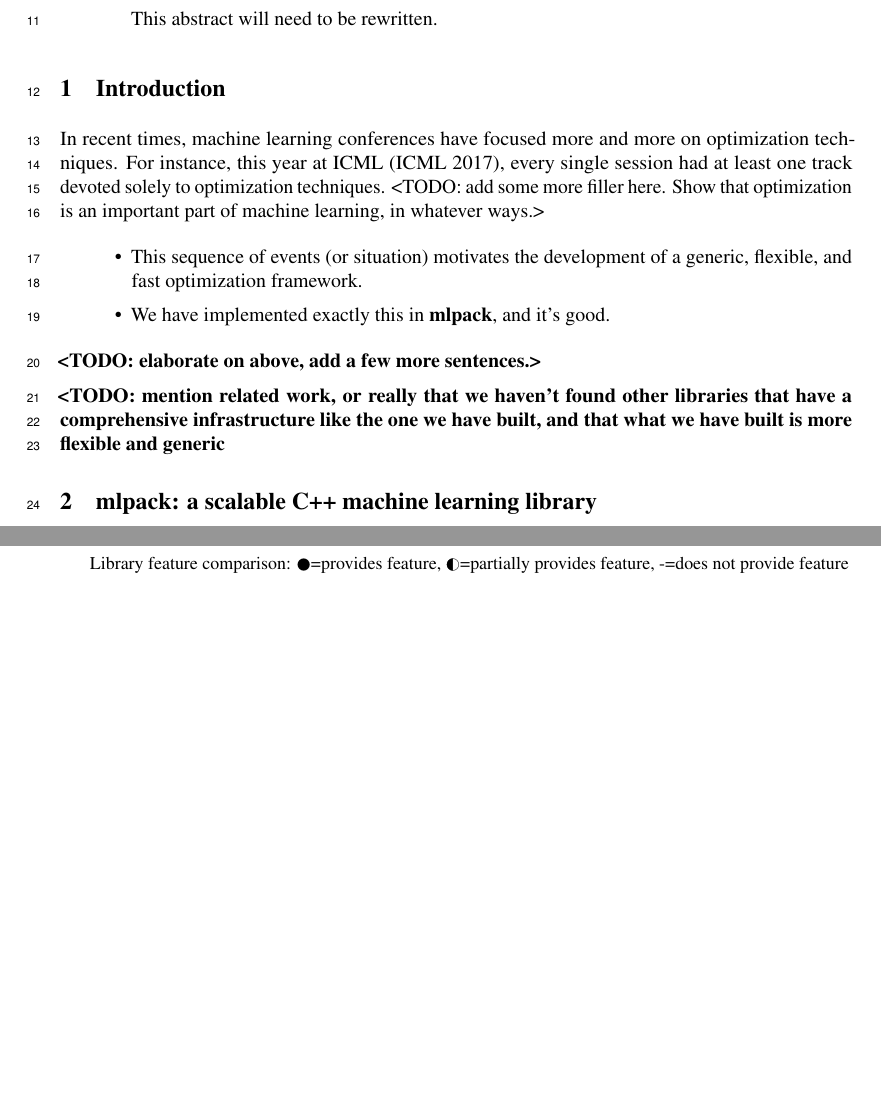
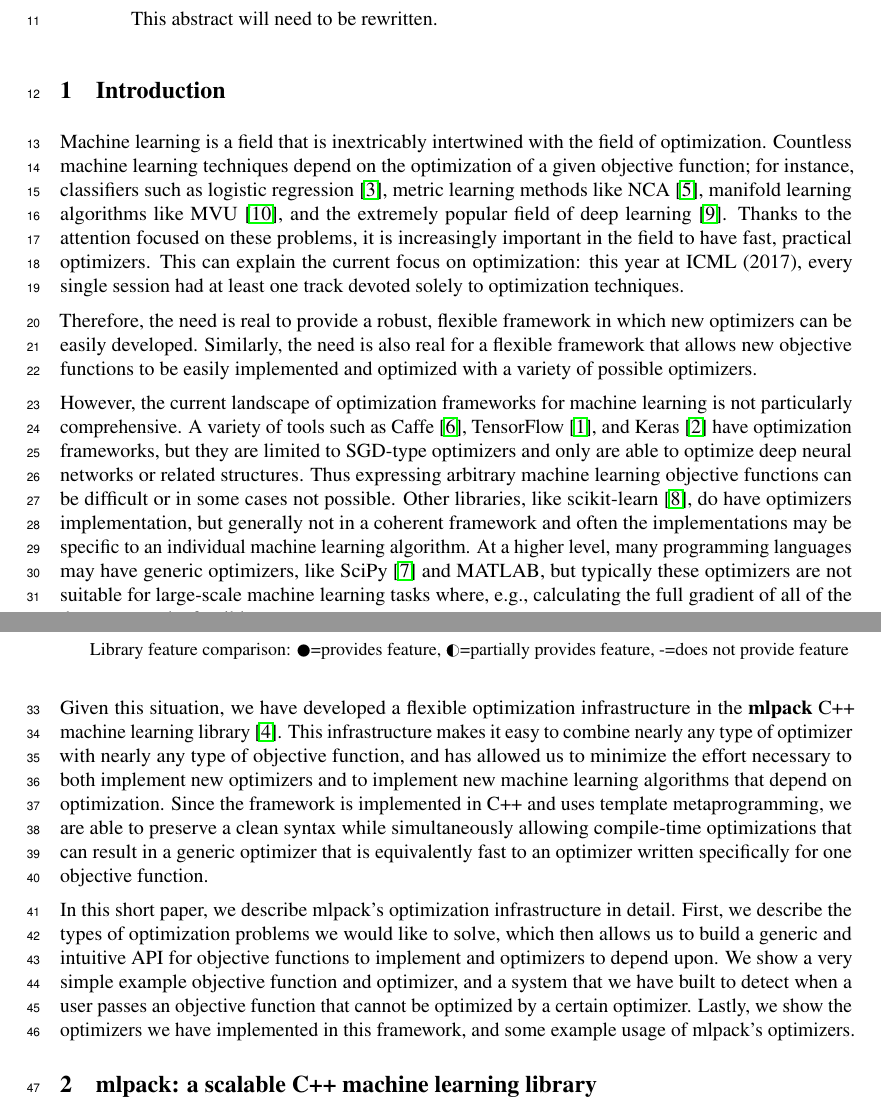
Before and after one commit to mentekid/NIPS_optimization, a LaTeX paper (paper.tex): two parts of pages 1 and 2 of 4 before the commit and two parts of pages 1 and 2 of 5 after it, joined at a grey line, cut so that both start at the same text, the shorter picture padded with empty space. Compiled offline with pdfLaTeX.

Commit message:
Refactor introduction, fill in blank pieces.
I'm ok with this; maybe it can be improved but this is at least an ok start.

```diff
--- a/paper.tex
+++ b/paper.tex
@@ -85,24 +85,82 @@ This abstract will need to be rewritten.
 
 \section{Introduction}
 
-In recent times, machine learning conferences have focused more and more on
-optimization techniques.  For instance, this year at ICML (ICML 2017), every
-single session had at least one track devoted solely to optimization
-techniques.
-<TODO: add some more filler here.  Show that optimization is an important part
-of machine learning, in whatever ways.>
+Machine learning is a field that is inextricably intertwined with the field of
+optimization.  Countless machine learning techniques depend on the optimization
+of a given objective function; for instance, classifiers such as logistic
+regression \cite{cox1958regression}, metric learning methods like NCA
+\cite{goldberger2005neighbourhood}, manifold learning algorithms like MVU
+\cite{weinberger2006introduction}, and the extremely popular field of deep
+learning \cite{schmidhuber2015deep}.  Thanks to the attention focused on these
+problems, it is increasingly important in the field to have fast, practical
+optimizers.  This can explain the current focus on optimization: this year at
+ICML (2017), every single session had at least one track devoted solely to
+optimization techniques.
 
-\begin{itemize}
-  \item This sequence of events (or situation) motivates the development of a
-generic, flexible, and fast optimization framework.
-  \item We have implemented exactly this in {\bf mlpack}, and it's good.
-\end{itemize}
+Therefore, the need is real to provide a robust, flexible framework in which
+new optimizers can be easily developed.  Similarly, the need is also real for a
+flexible framework that allows new objective functions to be easily implemented
+and optimized with a variety of possible optimizers.
 
-{\bf <TODO: elaborate on above, add a few more sentences.>}
+However, the current landscape of optimization frameworks for machine learning
+is not particularly comprehensive.  A variety of tools such as
+Caffe \cite{jia2014caffe},
+% mxnet ??
+TensorFlow \cite{abadi2016tensorflow},
+and
+Keras \cite{chollet2015}
+have optimization frameworks, but they are limited to SGD-type optimizers and
+only are able to optimize deep neural networks or related structures.  Thus
+expressing arbitrary machine learning objective functions can be difficult or in
+some cases not possible.  Other libraries, like
+% Shogun \cite{shogun}
+%and
+scikit-learn \cite{pedregosa2011scikit},
+do have optimizers implementation, but generally not in a coherent framework and
+often the implementations may be specific to an individual machine learning
+algorithm.  At a higher level, many programming languages may have generic
+optimizers, like SciPy \cite{jones2014scipy} and MATLAB, but typically these
+optimizers are not suitable for large-scale machine learning tasks where, e.g.,
+calculating the full gradient of all of the data may not be feasible.
 
-{\bf <TODO: mention related work, or really that we haven't found other
-libraries that have a comprehensive infrastructure like the one we have built,
-and that what we have built is more flexible and generic}
+Given this situation, we have developed a flexible optimization infrastructure
+in the {\bf mlpack} C++ machine learning library \cite{mlpack2013}.  This
+infrastructure makes it easy to combine nearly any type of optimizer with nearly
+any type of objective function, and has allowed us to minimize the effort
+necessary to both implement new optimizers and to implement new machine learning
+algorithms that depend on optimization.  Since the framework is implemented in
+C++ and uses template metaprogramming, we are able to preserve a clean syntax
+while simultaneously allowing compile-time optimizations that can result in a
+generic optimizer that is equivalently fast to an optimizer written specifically
+for one objective function.
+
+In this short paper, we describe mlpack's optimization infrastructure in detail.
+First, we describe the types of optimization problems we would like to solve,
+which then allows us to build a generic and intuitive API for objective
+functions to implement and optimizers to depend upon.  We show a very simple
+example objective function and optimizer, and a system that we have built to
+detect when a user passes an objective function that cannot be optimized by a
+certain optimizer.  Lastly, we show the optimizers we have implemented in this
+framework, and some example usage of mlpack's optimizers.
+
+%In recent times, machine learning conferences have focused more and more on
+%optimization techniques.  For instance, this year at ICML (ICML 2017), every
+%single session had at least one track devoted solely to optimization
+%techniques.
+%<TODO: add some more filler here.  Show that optimization is an important part
+%of machine learning, in whatever ways.>
+
+%\begin{itemize}
+%  \item This sequence of events (or situation) motivates the development of a
+%generic, flexible, and fast optimization framework.
+%  \item We have implemented exactly this in {\bf mlpack}, and it's good.
+%\end{itemize}
+
+%{\bf <TODO: elaborate on above, add a few more sentences.>}
+
+%{\bf <TODO: mention related work, or really that we haven't found other
+%libraries that have a comprehensive infrastructure like the one we have built,
+%and that what we have built is more flexible and generic}
 
 % Just to get a feeling of the look; Also, we could also just use \OK instead of \CURCLE or \LEFTcircle
 \begin{table}
```
Also changed, not shown: paper.bib (added, +88 -0 lines), Makefile, paper.tex (3 more changed lines).
